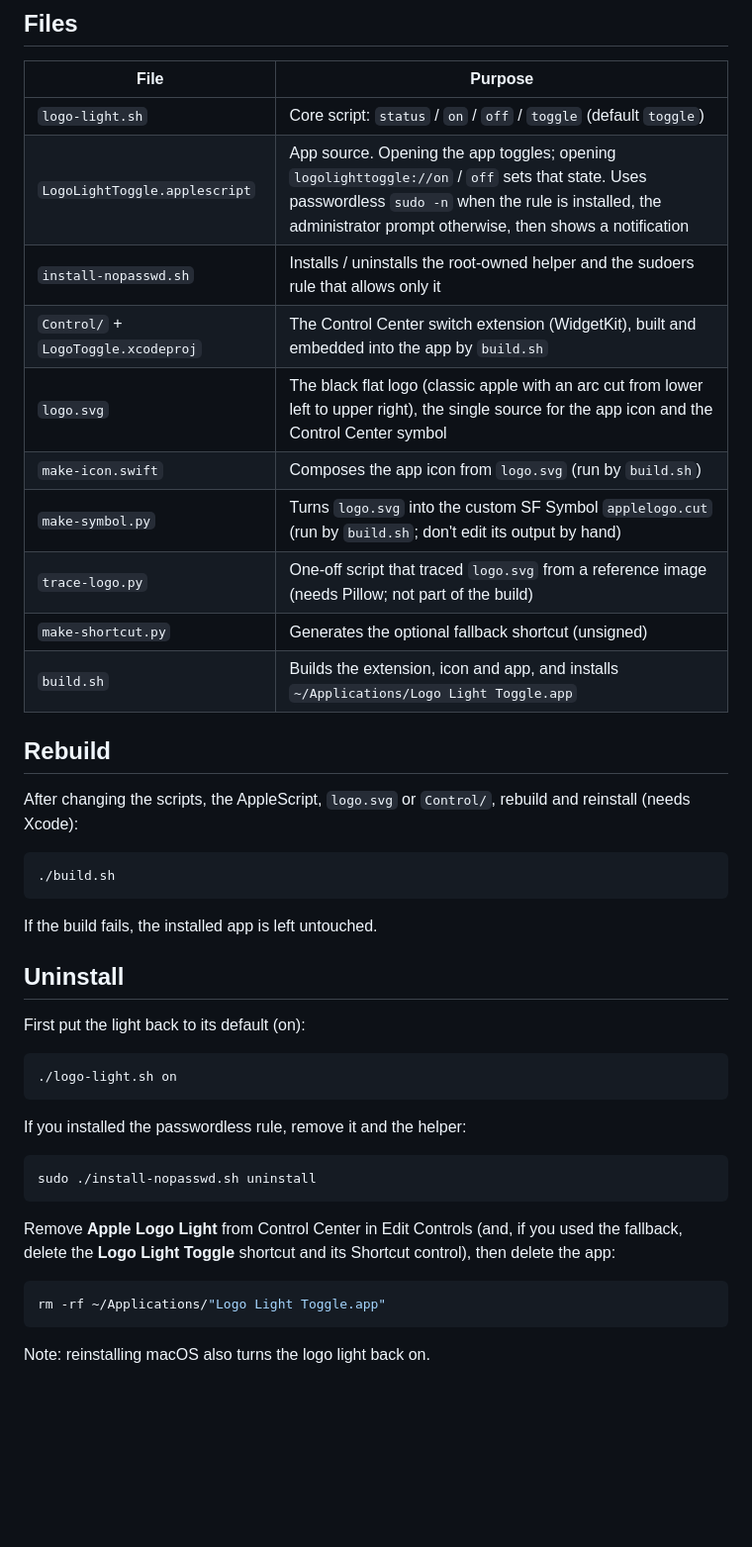
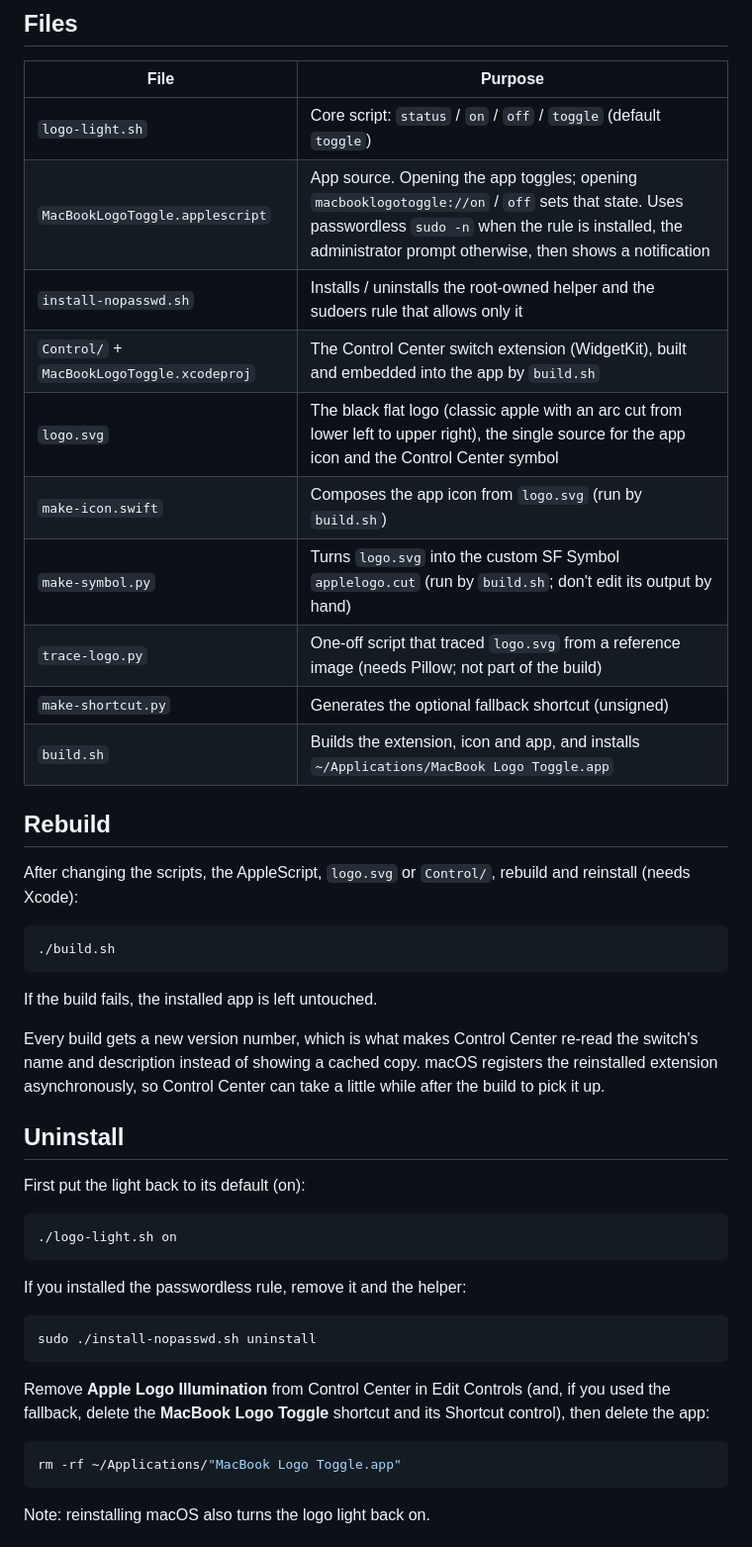
Before and after one commit to JacktheRanger/MacBook-Logo-Toggle, a Markdown page: README.md, the part around one of its changes. Shown at 99% size. Rendered like a GitHub page; blank space fills up the shorter version.

````diff
--- a/README.md
+++ b/README.md
@@ -104,15 +112,15 @@ Both also accept `on` and `off`.
 | File | Purpose |
 | --- | --- |
 | `logo-light.sh` | Core script: `status` / `on` / `off` / `toggle` (default `toggle`) |
-| `LogoLightToggle.applescript` | App source. Opening the app toggles; opening `logolighttoggle://on` / `off` sets that state. Uses passwordless `sudo -n` when the rule is installed, the administrator prompt otherwise, then shows a notification |
+| `MacBookLogoToggle.applescript` | App source. Opening the app toggles; opening `macbooklogotoggle://on` / `off` sets that state. Uses passwordless `sudo -n` when the rule is installed, the administrator prompt otherwise, then shows a notification |
 | `install-nopasswd.sh` | Installs / uninstalls the root-owned helper and the sudoers rule that allows only it |
-| `Control/` + `LogoToggle.xcodeproj` | The Control Center switch extension (WidgetKit), built and embedded into the app by `build.sh` |
+| `Control/` + `MacBookLogoToggle.xcodeproj` | The Control Center switch extension (WidgetKit), built and embedded into the app by `build.sh` |
 | `logo.svg` | The black flat logo (classic apple with an arc cut from lower left to upper right), the single source for the app icon and the Control Center symbol |
 | `make-icon.swift` | Composes the app icon from `logo.svg` (run by `build.sh`) |
 | `make-symbol.py` | Turns `logo.svg` into the custom SF Symbol `applelogo.cut` (run by `build.sh`; don't edit its output by hand) |
 | `trace-logo.py` | One-off script that traced `logo.svg` from a reference image (needs Pillow; not part of the build) |
 | `make-shortcut.py` | Generates the optional fallback shortcut (unsigned) |
-| `build.sh` | Builds the extension, icon and app, and installs `~/Applications/Logo Light Toggle.app` |
+| `build.sh` | Builds the extension, icon and app, and installs `~/Applications/MacBook Logo Toggle.app` |
 
 ## Rebuild
 
@@ -123,6 +131,8 @@ After changing the scripts, the AppleScript, `logo.svg` or `Control/`, rebuild a
 ```
 
 If the build fails, the installed app is left untouched.
+
+Every build gets a new version number, which is what makes Control Center re-read the switch's name and description instead of showing a cached copy. macOS registers the reinstalled extension asynchronously, so Control Center can take a little while after the build to pick it up.
 
 ## Uninstall
 
@@ -138,10 +148,10 @@ If you installed the passwordless rule, remove it and the helper:
 sudo ./install-nopasswd.sh uninstall
 ```
 
-Remove **Apple Logo Light** from Control Center in Edit Controls (and, if you used the fallback, delete the **Logo Light Toggle** shortcut and its Shortcut control), then delete the app:
+Remove **Apple Logo Illumination** from Control Center in Edit Controls (and, if you used the fallback, delete the **MacBook Logo Toggle** shortcut and its Shortcut control), then delete the app:
 
 ```bash
-rm -rf ~/Applications/"Logo Light Toggle.app"
+rm -rf ~/Applications/"MacBook Logo Toggle.app"
 ```
 
 Note: reinstalling macOS also turns the logo light back on.
````
Also changed, not shown: other parts of README.md (+13 -5 lines), assets/control-center-switch.jpg (added), assets/edit-controls-sidebar.png (added), assets/edit-controls.png (added), 11 other files.
